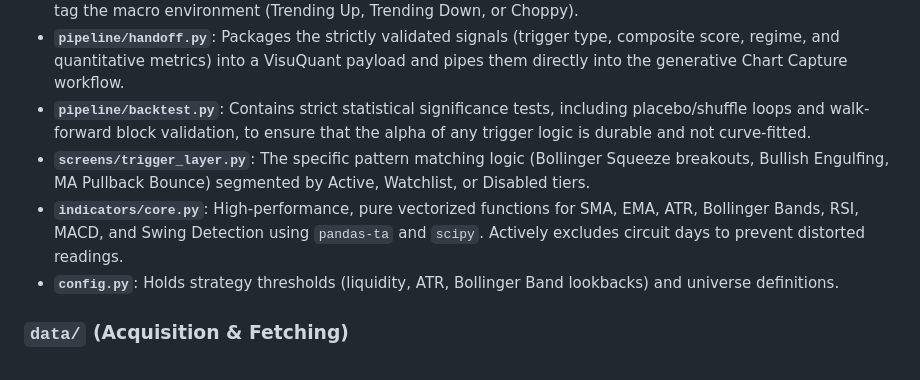
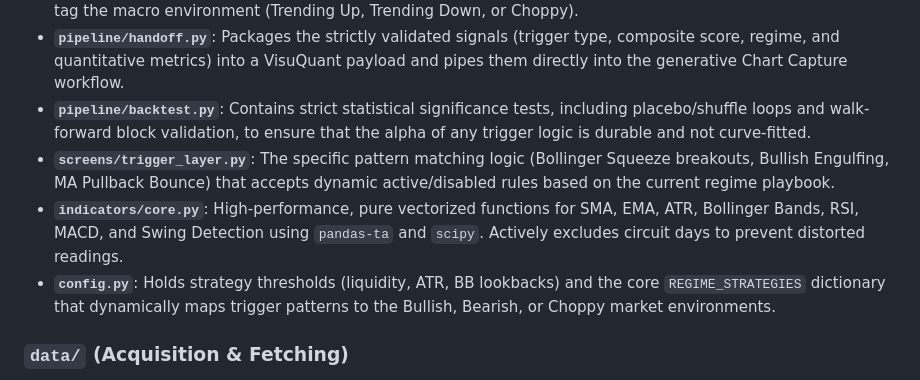
Before and after one commit to rushabhkhandhar/VisuQuant, a Markdown page: README.md, the part around one of its changes. Drawn GitHub-style.

Commit message:
Updated readme with the curent logic of dynamic regime detection

```diff
--- a/README.md
+++ b/README.md
@@ -95,9 +99,9 @@ The foundational quantitative filtering layer that scans the entire market (500
 - **`pipeline/run_daily_screen.py`**: The orchestrator for the screener. It applies sequential filtering: Liquidity -> Stage 1 (Minervini VCP Template with dynamic ATR percentile thresholds) -> Stage 2 (Trigger Layer for active setups like Bollinger Breakout or Engulfing). It also runs a market regime check on the NIFTY500 to dynamically tag the macro environment (Trending Up, Trending Down, or Choppy).
 - **`pipeline/handoff.py`**: Packages the strictly validated signals (trigger type, composite score, regime, and quantitative metrics) into a VisuQuant payload and pipes them directly into the generative Chart Capture workflow.
 - **`pipeline/backtest.py`**: Contains strict statistical significance tests, including placebo/shuffle loops and walk-forward block validation, to ensure that the alpha of any trigger logic is durable and not curve-fitted.
-- **`screens/trigger_layer.py`**: The specific pattern matching logic (Bollinger Squeeze breakouts, Bullish Engulfing, MA Pullback Bounce) segmented by Active, Watchlist, or Disabled tiers.
+- **`screens/trigger_layer.py`**: The specific pattern matching logic (Bollinger Squeeze breakouts, Bullish Engulfing, MA Pullback Bounce) that accepts dynamic active/disabled rules based on the current regime playbook.
 - **`indicators/core.py`**: High-performance, pure vectorized functions for SMA, EMA, ATR, Bollinger Bands, RSI, MACD, and Swing Detection using `pandas-ta` and `scipy`. Actively excludes circuit days to prevent distorted readings.
-- **`config.py`**: Holds strategy thresholds (liquidity, ATR, Bollinger Band lookbacks) and universe definitions.
+- **`config.py`**: Holds strategy thresholds (liquidity, ATR, BB lookbacks) and the core `REGIME_STRATEGIES` dictionary that dynamically maps trigger patterns to the Bullish, Bearish, or Choppy market environments.
 
 ### `data/` (Acquisition & Fetching)
 - **`nse_fetcher.py`**: Handles live market data scraping from NSE Bhavcopy and implements highly-optimized caching for massive historical lookbacks. It also exposes the `get_ohlcv` wrapper that serves clean data to the screener, automatically flagging circuit limits and corporate action gaps.
```
Also changed, not shown: other parts of README.md (+11 -7 lines).
